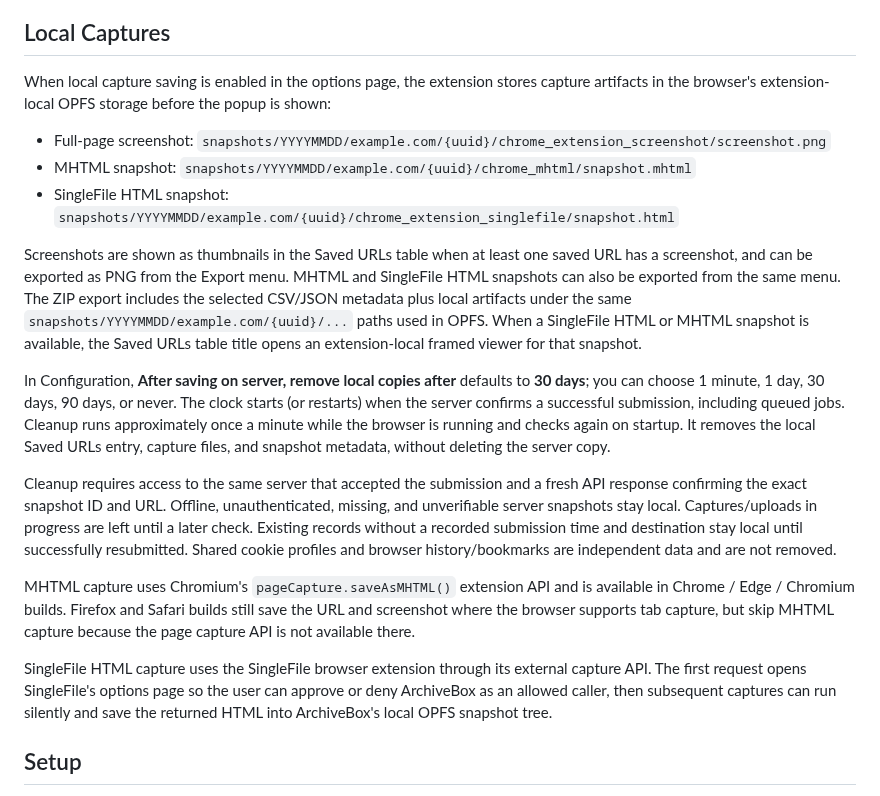
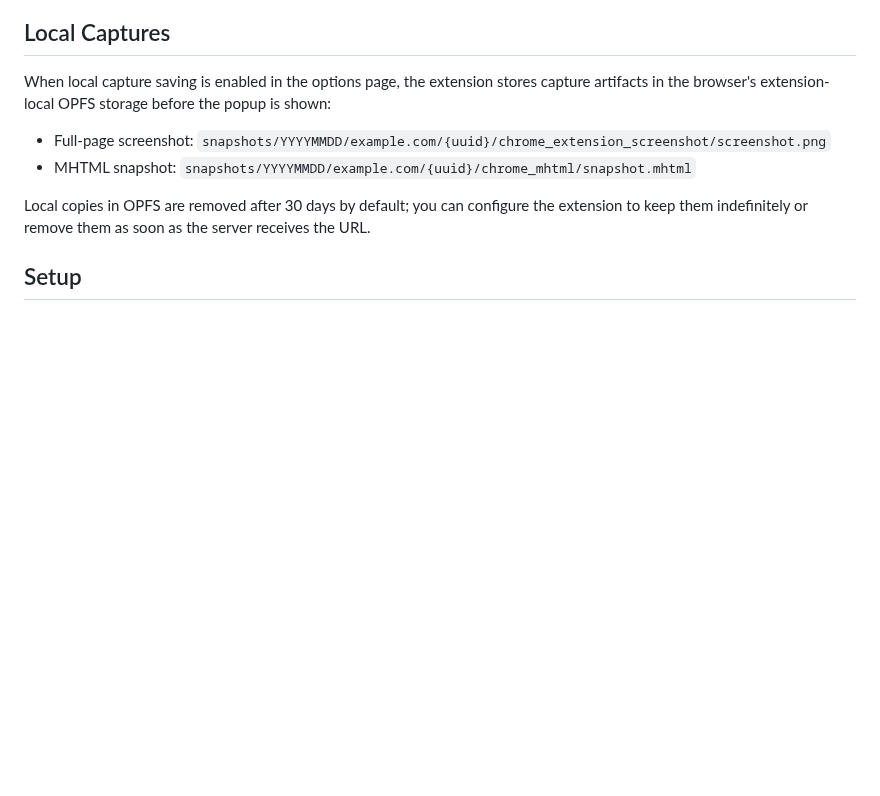
Before and after one commit to ArchiveBox/archivebox-browser-extension, a Markdown page: README.md, the part around the change. GitHub-like rendering; blank space fills up the shorter version.

Commit message:
Simplify local capture retention documentation

```diff
--- a/README.md
+++ b/README.md
@@ -45,18 +45,8 @@ When local capture saving is enabled in the options page, the extension stores c
 
 - Full-page screenshot: `snapshots/YYYYMMDD/example.com/{uuid}/chrome_extension_screenshot/screenshot.png`
 - MHTML snapshot: `snapshots/YYYYMMDD/example.com/{uuid}/chrome_mhtml/snapshot.mhtml`
-- SingleFile HTML snapshot: `snapshots/YYYYMMDD/example.com/{uuid}/chrome_extension_singlefile/snapshot.html`
 
-Screenshots are shown as thumbnails in the Saved URLs table when at least one saved URL has a screenshot, and can be exported as PNG from the Export menu. MHTML and SingleFile HTML snapshots can also be exported from the same menu. The ZIP export includes the selected CSV/JSON metadata plus local artifacts under the same `snapshots/YYYYMMDD/example.com/{uuid}/...` paths used in OPFS. When a SingleFile HTML or MHTML snapshot is available, the Saved URLs table title opens an extension-local framed viewer for that snapshot.
-
-In Configuration, **After saving on server, remove local copies after** defaults to **30 days**; you can choose 1 minute, 1 day, 30 days, 90 days, or never. The clock starts (or restarts) when the server confirms a successful submission, including queued jobs. Cleanup runs approximately once a minute while the browser is running and checks again on startup. It removes the local Saved URLs entry, capture files, and snapshot metadata, without deleting the server copy.
-
-Cleanup requires access to the same server that accepted the submission and a fresh API response confirming the exact snapshot ID and URL. Offline, unauthenticated, missing, and unverifiable server snapshots stay local. Captures/uploads in progress are left until a later check. Existing records without a recorded submission time and destination stay local until successfully resubmitted. Shared cookie profiles and browser history/bookmarks are independent data and are not removed.
-
-MHTML capture uses Chromium's `pageCapture.saveAsMHTML()` extension API and is available in Chrome / Edge / Chromium builds. Firefox and Safari builds still save the URL and screenshot where the browser supports tab capture, but skip MHTML capture because the page capture API is not available there.
-
-SingleFile HTML capture uses the SingleFile browser extension through its external capture API. The first request opens SingleFile's options page so the user can approve or deny ArchiveBox as an allowed caller, then subsequent captures can run silently and save the returned HTML into ArchiveBox's local OPFS snapshot tree.
-
+Local copies in OPFS are removed after 30 days by default; you can configure the extension to keep them indefinitely or remove them as soon as the server receives the URL.
 
 ## Setup
 
```
